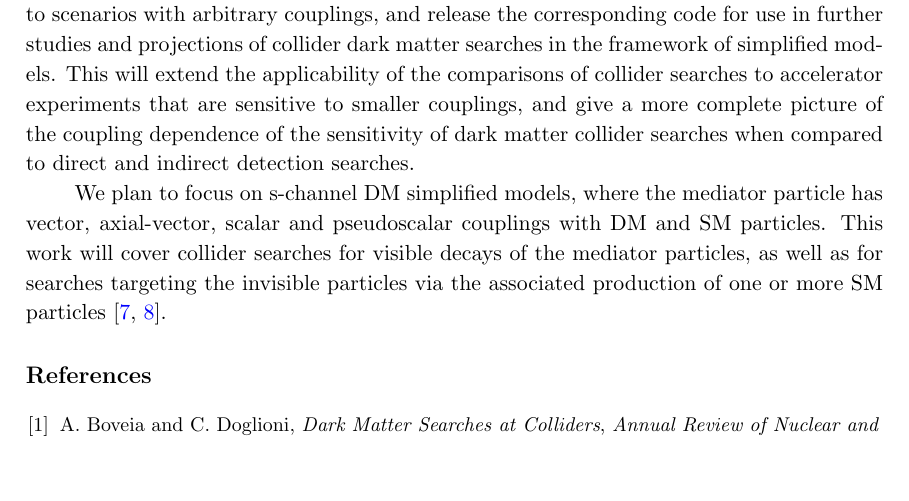
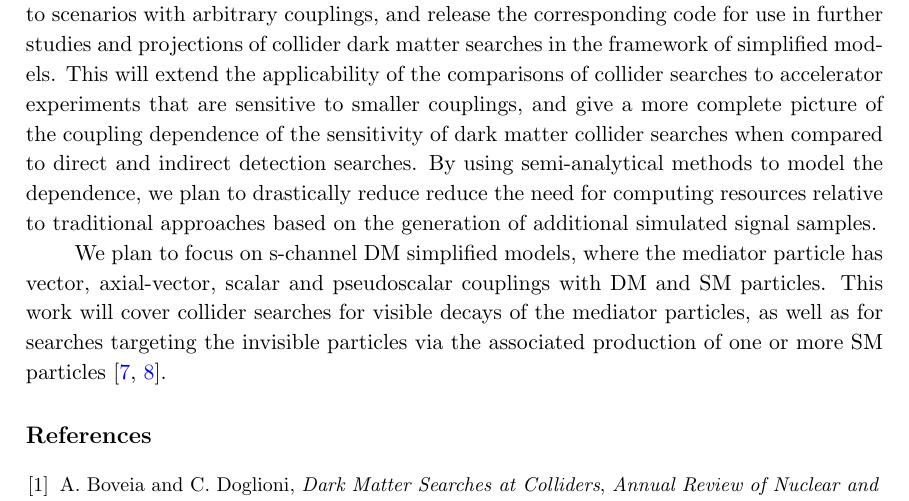
Before and after one commit to kpachal/sm-dm-projections-draft, a LaTeX document (CouplingScan-whitepaper.tex): part of page 2 of 3, cut so that both start at the same text, the shorter picture padded with empty space. Compiled offline with pdfLaTeX.

Commit message:
Add sentence about computing resources

```diff
--- a/CouplingScan-whitepaper.tex
+++ b/CouplingScan-whitepaper.tex
@@ -202,7 +202,7 @@ In these models, the interaction between Standard Model (SM) and dark matter par
 
 So far, the presentation of LHC results (as well as the presentation of projections of future hadron collider experiments) has focused on four benchmark scenarios with different choices of couplings to quarks and leptons, as recommended by the Dark Matter Working Group~\cite{BOVEIA2020100365, ALBERT2019100377}.
 
-In this work, we plan to describe methods to extend those four benchmark scenarios to scenarios with arbitrary couplings, and release the corresponding code for use in further studies and projections of collider dark matter searches in the framework of simplified models. This will extend the applicability of the comparisons of collider searches to accelerator experiments that are sensitive to smaller couplings, and give a more complete picture of the coupling dependence of the sensitivity of dark matter collider searches when compared to direct and indirect detection searches.
+In this work, we plan to describe methods to extend those four benchmark scenarios to scenarios with arbitrary couplings, and release the corresponding code for use in further studies and projections of collider dark matter searches in the framework of simplified models. This will extend the applicability of the comparisons of collider searches to accelerator experiments that are sensitive to smaller couplings, and give a more complete picture of the coupling dependence of the sensitivity of dark matter collider searches when compared to direct and indirect detection searches. By using semi-analytical methods to model the dependence, we plan to drastically reduce reduce the need for computing resources relative to traditional approaches based on the generation of additional simulated signal samples.
 
 We plan to focus on s-channel DM simplified models, where the mediator particle has vector, axial-vector, scalar and pseudoscalar couplings with DM and SM particles. This work will cover collider searches for visible decays of the mediator particles, as well as for searches targeting the invisible particles via the associated production of one or more SM particles~\cite{ATL-PHYS-PUB-2020-021,CMSSummary}.
 
```
